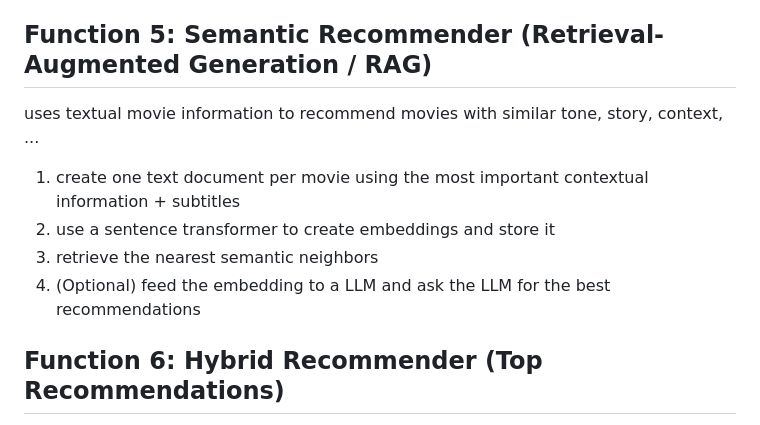
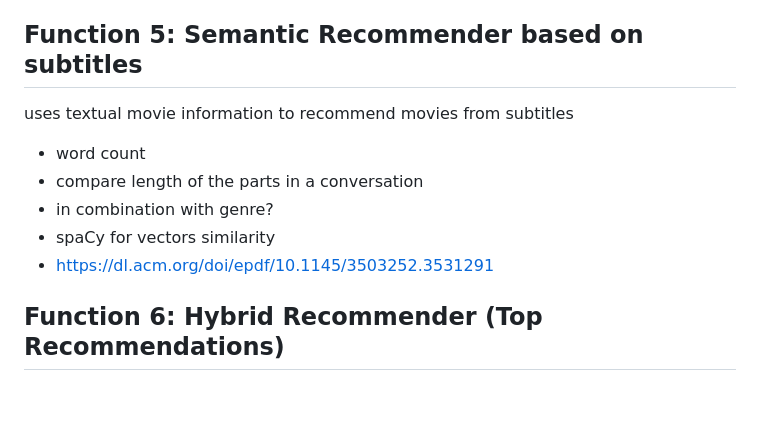
Before and after one commit to elikonrad-aau/ISRS-group4, a Markdown page: README.md, the part around the change. GitHub-like rendering; blank space fills up the shorter version.

Commit message:
subtitles

```diff
--- a/README.md
+++ b/README.md
@@ -55,12 +55,13 @@ finds the movies that have a visual similarity to the reference movie.
 4. compare the movie embedding of the reference movie with all other embeddings
 5. return the most similar movies (visually)
 
-## Function 5: Semantic Recommender (Retrieval-Augmented Generation / RAG)
-uses textual movie information to recommend movies with similar tone, story, context, ...
-1. create one text document per movie using the most important contextual information + subtitles
-2. use a sentence transformer to create embeddings and store it
-3. retrieve the nearest semantic neighbors
-4. (Optional) feed the embedding to a LLM and ask the LLM for the best recommendations
+## Function 5: Semantic Recommender based on subtitles
+uses textual movie information to recommend movies from subtitles
+- word count
+- compare length of the parts in a conversation
+- in combination with genre?
+- spaCy for vectors similarity
+- https://dl.acm.org/doi/epdf/10.1145/3503252.3531291
 
 ## Function 6: Hybrid Recommender (Top Recommendations)
 Takes the ranks from each recommender and sorts them by their ranks across recommender algorithms with reciprocal rank fusion (RRF) and using the users preferences as weighting for the scores
```
